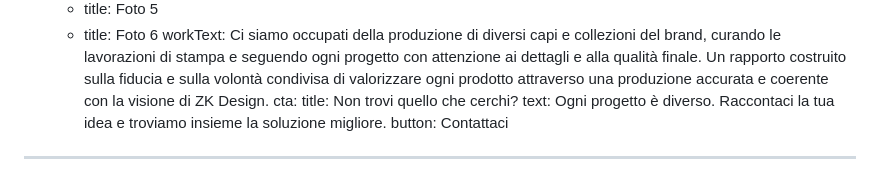
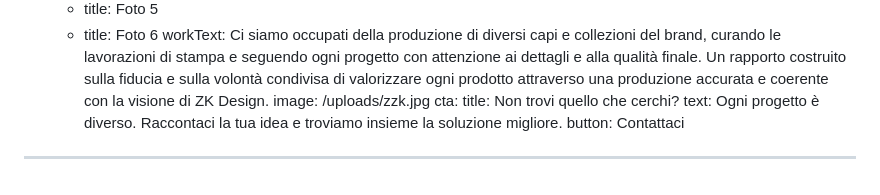
Before and after one commit to gersonvazzaz/dart-production, a Markdown page: content/progetti-stampa.md, the part around the change. Rendered like a GitHub page.

Commit message:
Update Progetti “progetti-stampa”

```diff
--- a/content/progetti-stampa.md
+++ b/content/progetti-stampa.md
@@ -204,6 +204,7 @@ items:
       attenzione ai dettagli e alla qualità finale. Un rapporto costruito sulla
       fiducia e sulla volontà condivisa di valorizzare ogni prodotto attraverso
       una produzione accurata e coerente con la visione di ZK Design.
+    image: /uploads/zzk.jpg
 cta:
   title: Non trovi quello che cerchi?
   text: Ogni progetto è diverso. Raccontaci la tua idea e troviamo insieme la
```
